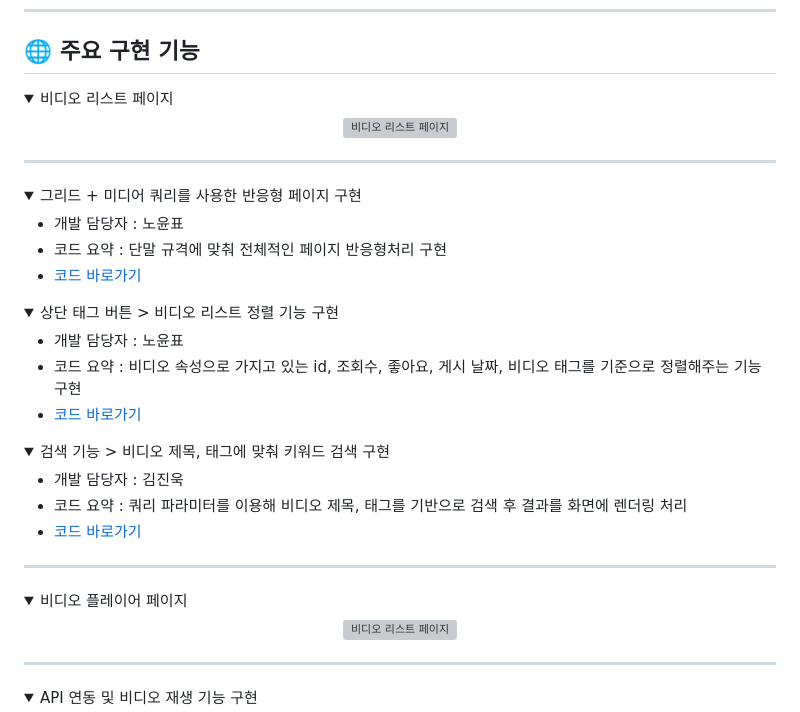
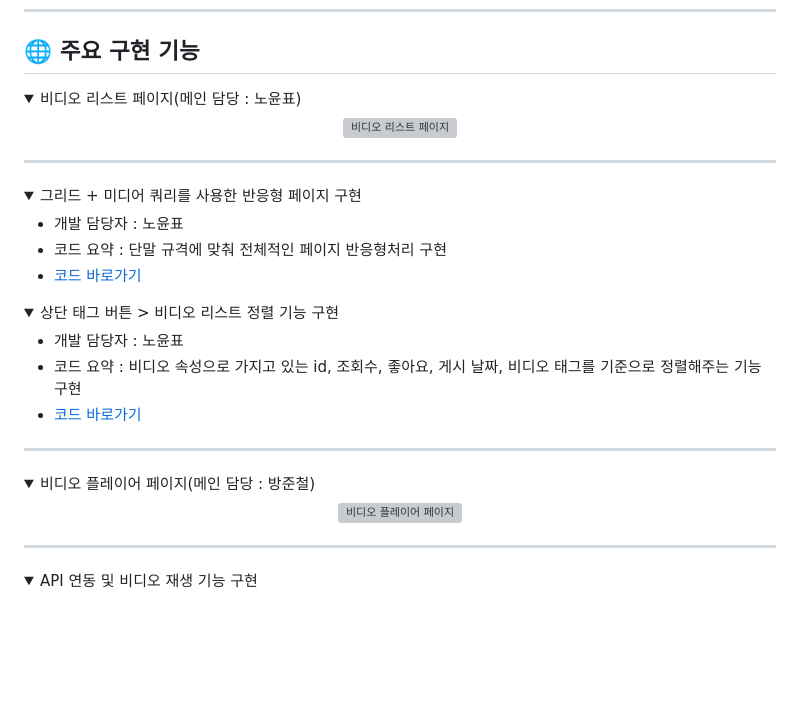
Before and after one commit to Nyppp/Youtube_Clone, a Markdown page: README.md, the part around the change printed below. Rendered like a GitHub page; folded sections open; blank space fills up the shorter version; grey boxes are pictures that could not be loaded.

```diff
--- a/README.md
+++ b/README.md
@@ -31,7 +31,7 @@
 
 ## 🌐 주요 구현 기능
 <details>
-  <summary>비디오 리스트 페이지</summary>
+  <summary>비디오 리스트 페이지(메인 담당 : 노윤표)</summary>
   <div align="center">
     <img src=https://github.com/user-attachments/assets/a0455ba0-178f-4711-ac35-f52cda401525 width="600px" hegiht="600px" alt="비디오 리스트 페이지">
   </div>
@@ -54,23 +54,15 @@
       </li>
     </ul>
   </details>
-  <details><summary>검색 기능 > 비디오 제목, 태그에 맞춰 키워드 검색 구현</summary>
-    <ul>
-      <li>개발 담당자 : 김진욱</li>
-      <li>코드 요약 : 쿼리 파라미터를 이용해 비디오 제목, 태그를 기반으로 검색 후 결과를 화면에 렌더링 처리</li>
-      <li>
-        <a href="https://github.com/Nyppp/Youtube_Clone/blob/cf21bf096de551dfa77ffab58719f5b788214f34/Script/Search.js#L53">코드 바로가기</a>
-      </li>
-    </ul>
-  </details>
+
 
 ---
 
 </details>
 
-<details><summary>비디오 플레이어 페이지</summary>
+<details><summary>비디오 플레이어 페이지(메인 담당 : 방준철)</summary>
 <div align="center">
-    <img src=https://github.com/user-attachments/assets/ef845287-0efb-48c1-8f5e-35fed8cc3a9d width="600px" hegiht="600px" alt="비디오 리스트 페이지">
+    <img src=https://github.com/user-attachments/assets/ef845287-0efb-48c1-8f5e-35fed8cc3a9d width="600px" hegiht="600px" alt="비디오 플레이어 페이지">
 </div>
 
 ---
```
Also changed, not shown: other parts of README.md (+64 -23 lines).
